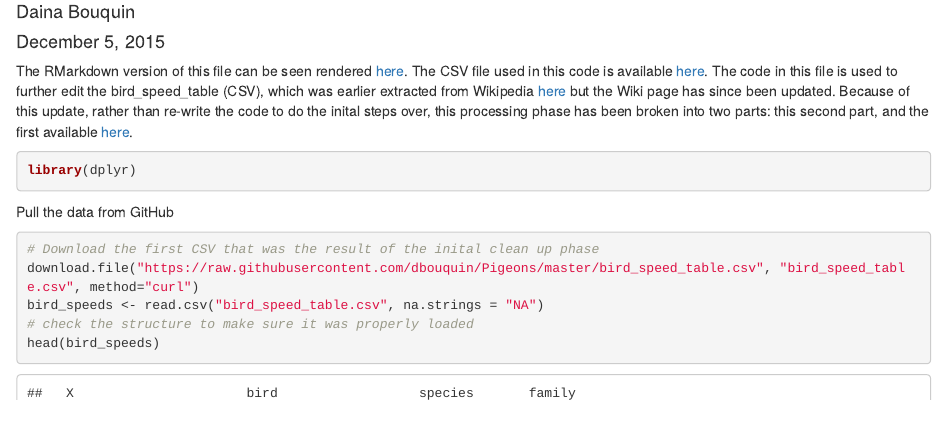
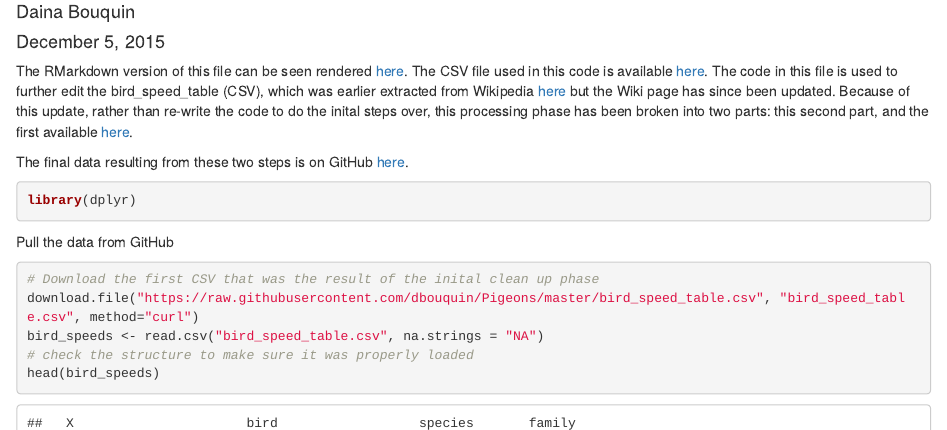
Before and after one commit to dbouquin/Pigeons, an R Markdown document (bird_speed_table_pt2.Rmd): the page in a window 1100 px wide, from 70 px down. Rendered offline with R 4.5, knitr and Pandoc, with nearby package versions.

Commit message:
added link to final csv

````diff
--- a/bird_speed_table_pt2.Rmd
+++ b/bird_speed_table_pt2.Rmd
@@ -7,6 +7,8 @@ output: html_document
 
 The RMarkdown version of this file can be seen rendered [here](http://rpubs.com/dbouquin/IS607_final_2_birdspeedtable).
 The CSV file used in this code is available [here](https://github.com/dbouquin/Pigeons/blob/master/bird_speed_table.csv). The code in this file is used to further edit the bird_speed_table (CSV), which was earlier extracted from Wikipedia [here](https://en.wikipedia.org/wiki/List_of_birds_by_flight_speed) but the Wiki page has since been updated. Because of this update, rather than re-write the code to do the inital steps over, this processing phase has been broken into two parts: this second part, and the first available [here](https://github.com/dbouquin/Pigeons/blob/master/bird_speed_table.Rmd).
+
+The final data resulting from these two steps is on GitHub [here](https://github.com/dbouquin/Pigeons/blob/master/final_bird_speeds.csv).
 
 ```{r, warning=FALSE, message=FALSE}
 library(dplyr)
````
